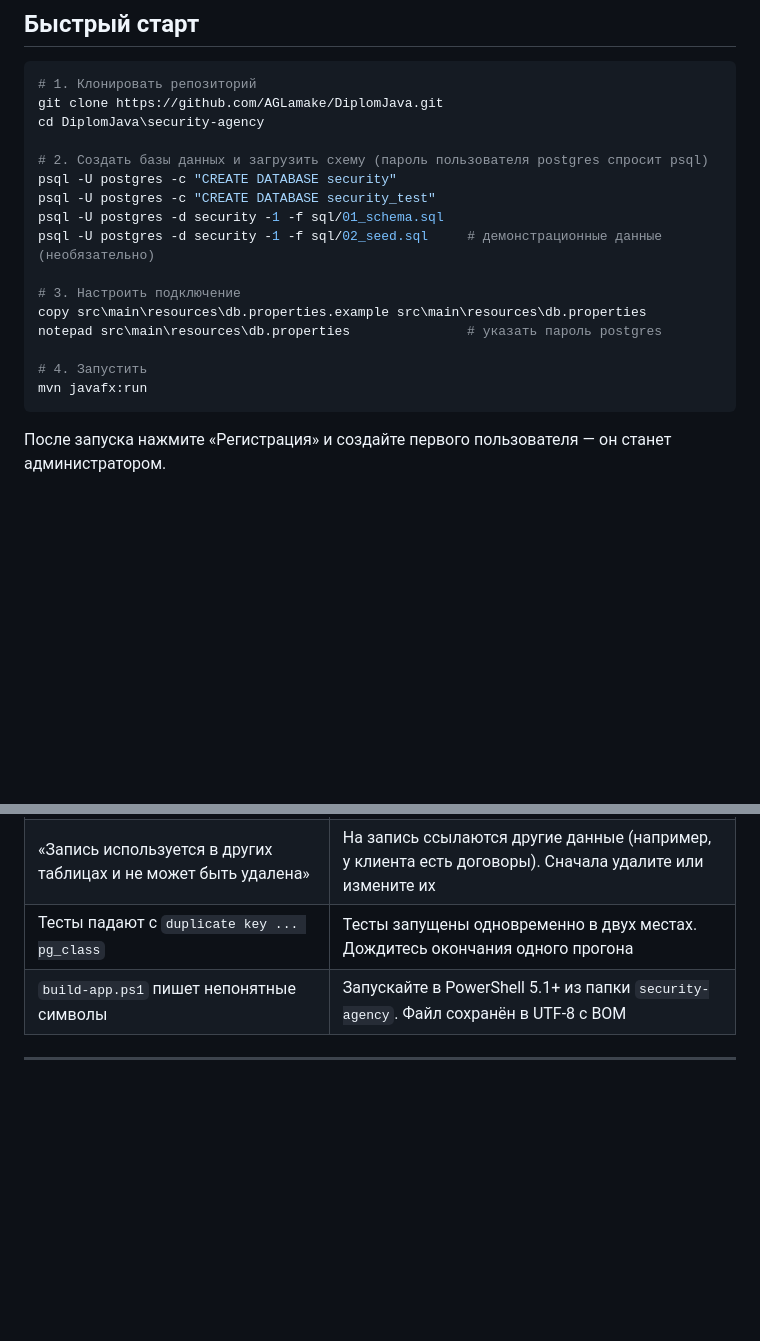
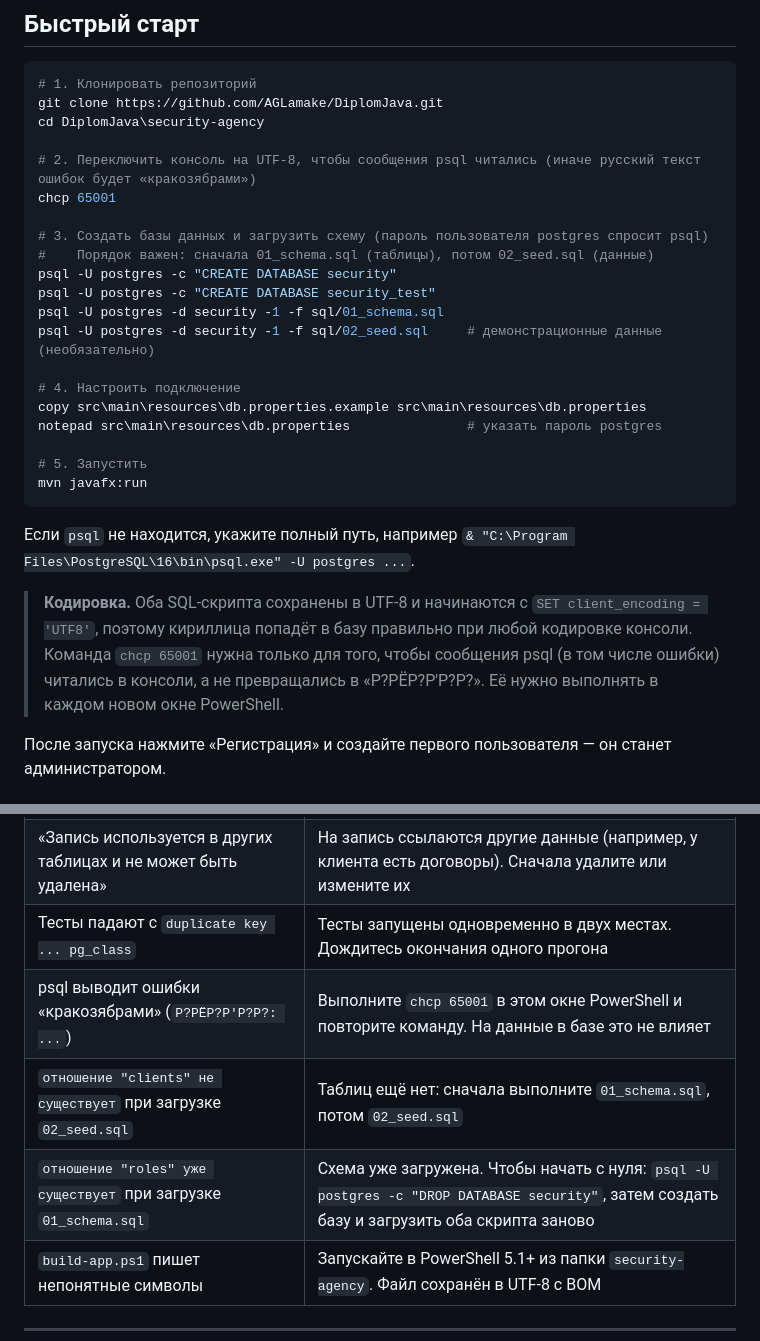
Before and after one commit to AGLamake/DiplomJava, a Markdown page: README.md, 2 parts joined by grey strips. GitHub-like rendering; blank space fills up the shorter version.

Commit message:
docs: chcp 65001 and script order for psql on Windows
Co-Authored-By: Claude Opus 5.5 <noreply@anthropic.com>

````diff
--- a/README.md
+++ b/README.md
@@ -113,19 +113,31 @@
 git clone https://github.com/AGLamake/DiplomJava.git
 cd DiplomJava\security-agency
 
-# 2. Создать базы данных и загрузить схему (пароль пользователя postgres спросит psql)
+# 2. Переключить консоль на UTF-8, чтобы сообщения psql читались (иначе русский текст ошибок будет «кракозябрами»)
+chcp 65001
+
+# 3. Создать базы данных и загрузить схему (пароль пользователя postgres спросит psql)
+#    Порядок важен: сначала 01_schema.sql (таблицы), потом 02_seed.sql (данные)
 psql -U postgres -c "CREATE DATABASE security"
 psql -U postgres -c "CREATE DATABASE security_test"
 psql -U postgres -d security -1 -f sql/01_schema.sql
 psql -U postgres -d security -1 -f sql/02_seed.sql     # демонстрационные данные (необязательно)
 
-# 3. Настроить подключение
+# 4. Настроить подключение
 copy src\main\resources\db.properties.example src\main\resources\db.properties
 notepad src\main\resources\db.properties               # указать пароль postgres
 
-# 4. Запустить
+# 5. Запустить
 mvn javafx:run
 ```
+
+Если `psql` не находится, укажите полный путь, например
+`& "C:\Program Files\PostgreSQL\16\bin\psql.exe" -U postgres ...`.
+
+> **Кодировка.** Оба SQL-скрипта сохранены в UTF-8 и начинаются с `SET client_encoding = 'UTF8'`,
+> поэтому кириллица попадёт в базу правильно при любой кодировке консоли. Команда `chcp 65001`
+> нужна только для того, чтобы сообщения psql (в том числе ошибки) читались в консоли, а не превращались в
+> «Р?РЁР?Р'Р?Р?». Её нужно выполнять в каждом новом окне PowerShell.
 
 После запуска нажмите «Регистрация» и создайте первого пользователя — он станет администратором.
 
@@ -280,6 +292,9 @@ DiplomJava/
 | «Нет свободных групп быстрого реагирования» | Все ГБР на выездах. Завершите выезд в «Тревоги и выезды» или добавьте группу в разделе «ГБР» |
 | «Запись используется в других таблицах и не может быть удалена» | На запись ссылаются другие данные (например, у клиента есть договоры). Сначала удалите или измените их |
 | Тесты падают с `duplicate key ... pg_class` | Тесты запущены одновременно в двух местах. Дождитесь окончания одного прогона |
+| psql выводит ошибки «кракозябрами» (`Р?РЁР?Р'Р?Р?: ...`) | Выполните `chcp 65001` в этом окне PowerShell и повторите команду. На данные в базе это не влияет |
+| `отношение "clients" не существует` при загрузке `02_seed.sql` | Таблиц ещё нет: сначала выполните `01_schema.sql`, потом `02_seed.sql` |
+| `отношение "roles" уже существует` при загрузке `01_schema.sql` | Схема уже загружена. Чтобы начать с нуля: `psql -U postgres -c "DROP DATABASE security"`, затем создать базу и загрузить оба скрипта заново |
 | `build-app.ps1` пишет непонятные символы | Запускайте в PowerShell 5.1+ из папки `security-agency`. Файл сохранён в UTF-8 с BOM |
 
 ---
````
Also changed, not shown: security-agency/README.md (+7 -2 lines).
